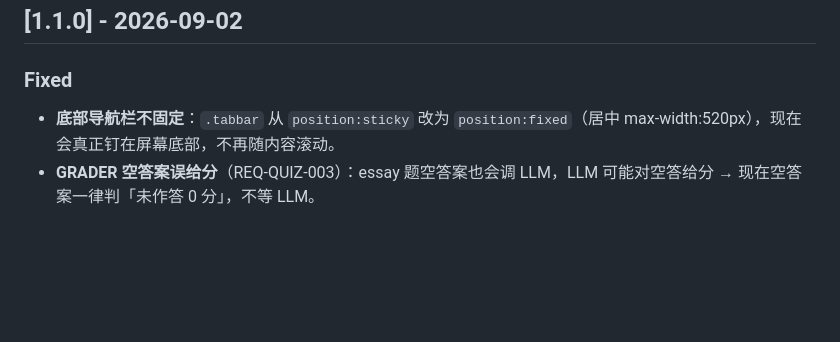
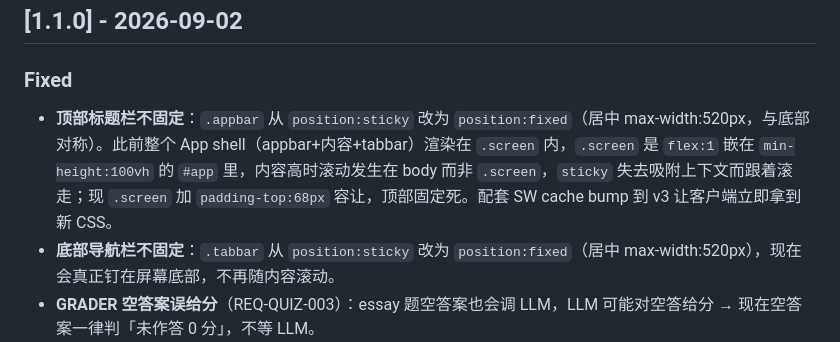
Before and after one commit to xicheng00-create/ai-study-app, a Markdown page: CHANGELOG.md, the part around the change. Rendered like a GitHub page; blank space fills up the shorter version.

Commit message:
docs(changelog): record appbar top-fix in v1.1.0

```diff
--- a/CHANGELOG.md
+++ b/CHANGELOG.md
@@ -5,6 +5,7 @@
 ## [1.1.0] - 2026-09-02
 
 ### Fixed
+- **顶部标题栏不固定**：`.appbar` 从 `position:sticky` 改为 `position:fixed`（居中 max-width:520px，与底部对称）。此前整个 App shell（appbar+内容+tabbar）渲染在 `.screen` 内，`.screen` 是 `flex:1` 嵌在 `min-height:100vh` 的 `#app` 里，内容高时滚动发生在 body 而非 `.screen`，`sticky` 失去吸附上下文而跟着滚走；现 `.screen` 加 `padding-top:68px` 容让，顶部固定死。配套 SW cache bump 到 v3 让客户端立即拿到新 CSS。
 - **底部导航栏不固定**：`.tabbar` 从 `position:sticky` 改为 `position:fixed`（居中 max-width:520px），现在会真正钉在屏幕底部，不再随内容滚动。
 - **GRADER 空答案误给分**（REQ-QUIZ-003）：essay 题空答案也会调 LLM，LLM 可能对空答给分 → 现在空答案一律判「未作答 0 分」，不等 LLM。
 
```
